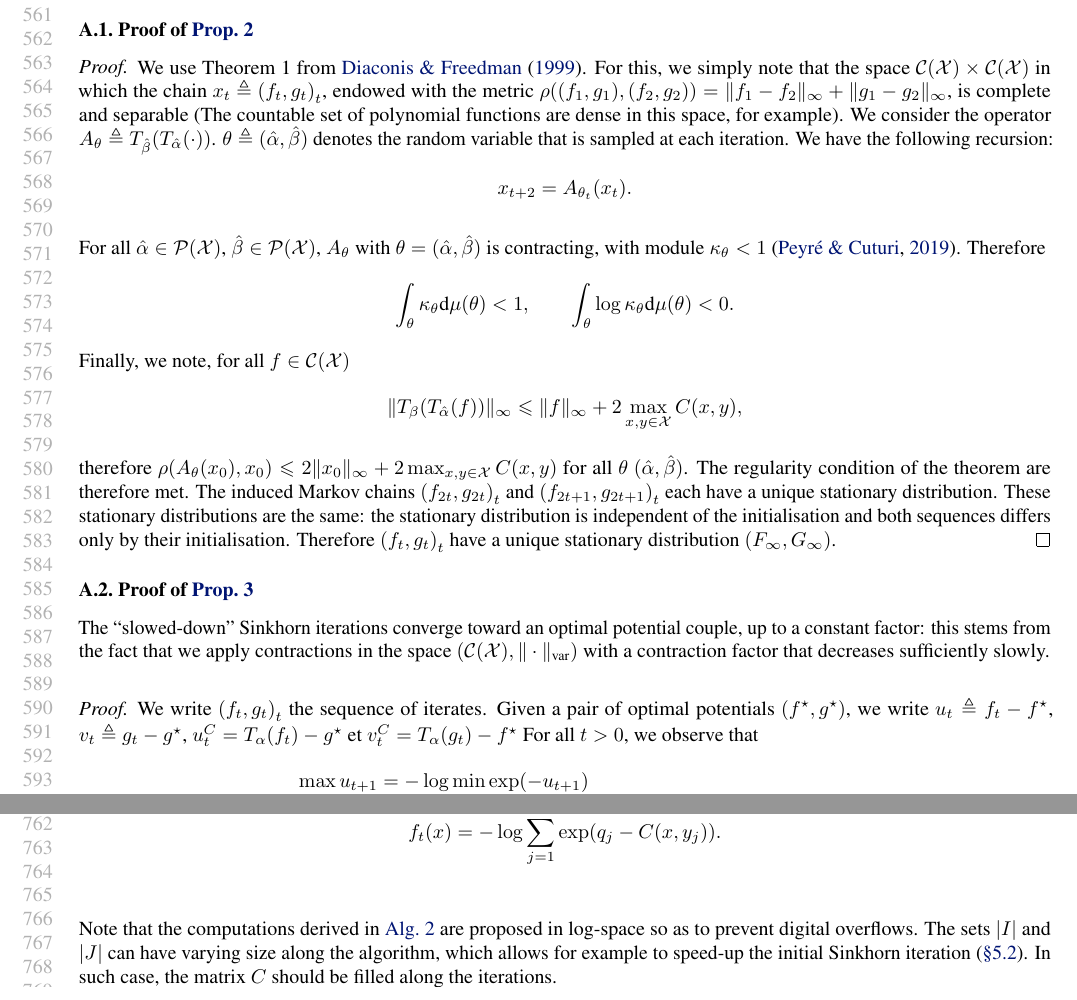
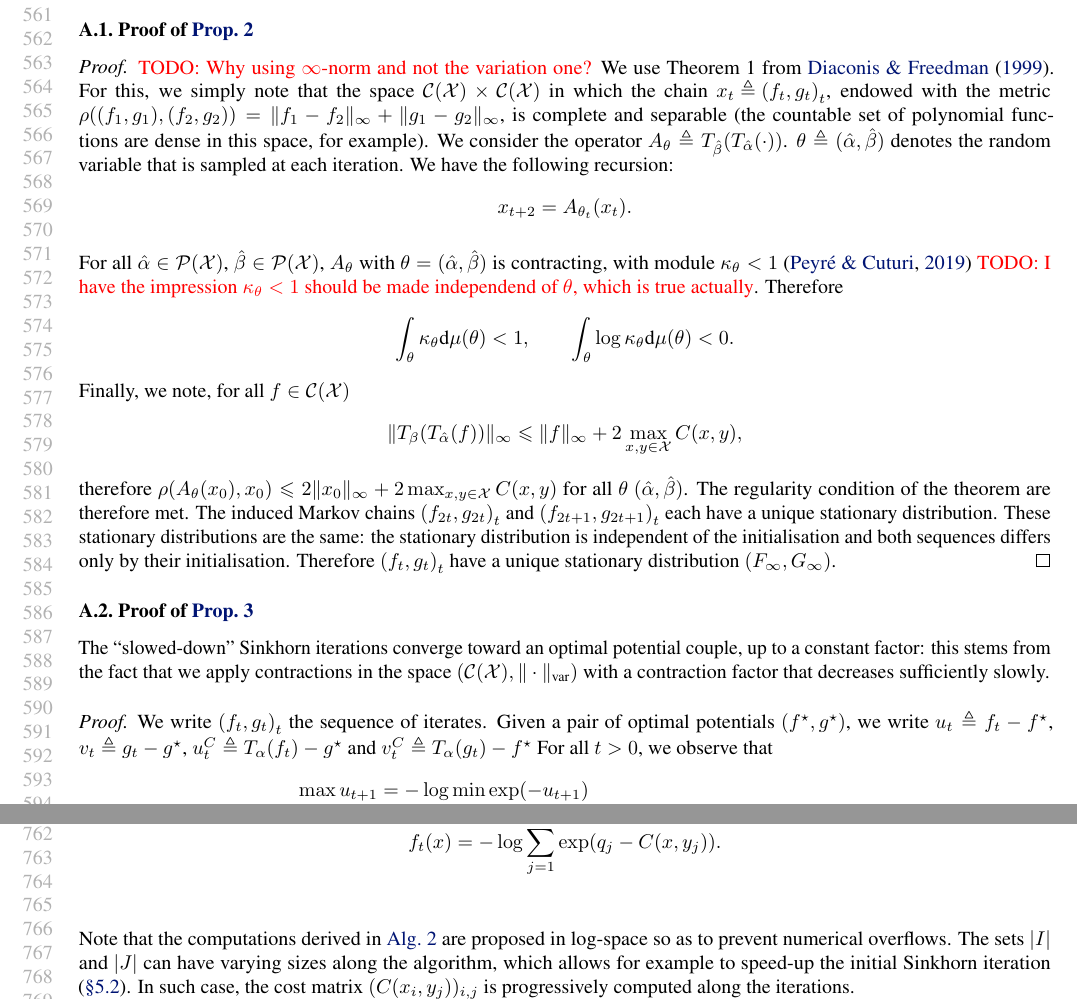
Before and after one commit to arthurmensch/onlikorn, a LaTeX paper (article.tex, which reads appendix.tex, commands.tex, neutral_preamble.tex): two parts of pages 11 and 14 of 15, joined at a grey line, cut so that both start at the same text. Compiled offline with pdfLaTeX.

Commit message:
small corrections

```diff
--- a/appendix.tex
+++ b/appendix.tex
@@ -9,12 +9,12 @@ We prove the propositions in their order of appearance.
 
 \subsection{Proof of \autoref{prop:markov}}
 
-\begin{proof}
+\begin{proof}\todo{Why using $\infty$-norm and not the variation one?}
     We use Theorem 1 from \citet{diaconis_iterated}. For this, we simply note
     that the space $\Cc(\Xx) \times \Cc(\Xx)$ in which the chain ${x_t
     \triangleq (f_t, g_t)}_t$, endowed with the metric $\rho((f_1, g_1), (f_2,
     g_2)) = \Vert f_1 - f_2 \Vert_{\infty} + \Vert g_1 - g_2 \Vert_{\infty}$, is
-    complete and separable (The countable set of polynomial functions are dense in this space, for example).
+    complete and separable (the countable set of polynomial functions are dense in this space, for example).
     We consider the operator $A_{\theta} \triangleq \Ctrans{\Ctrans{\cdot}{\hat
     \alpha}}{\hat \beta}$. $\theta \triangleq (\hat \alpha, \hat \beta)$ denotes
     the random variable that is sampled at each iteration. We have the following
@@ -25,7 +25,7 @@ We prove the propositions in their order of appearance.
 
     For all $\hat \alpha \in \Pp(\Xx)$, $\hat \beta \in \Pp(\Xx)$, $A_{\theta}$
     with $\theta = (\hat \alpha, \hat \beta)$ is contracting, with module
-    $\kappa_\theta < 1$ \citep{peyre2019computational}. Therefore
+    $\kappa_\theta < 1$ \citep{peyre2019computational} \todo{I have the impression $\kappa_\th<1$ should be made independend of $\theta$, which is true actually}. Therefore
     \begin{equation}
         \int_{\theta} \kappa_\theta \d \mu(\theta) < 1, \qquad \int_{\theta}
          \log \kappa_\theta \d \mu(\theta) < 0.
@@ -50,10 +50,11 @@ The \enquote{slowed-down} Sinkhorn iterations converge toward an optimal
 potential couple, up to a constant factor: this stems from the fact that we
 apply contractions in the space $(\Cc(\Xx), \Vert\cdot\Vert_{\var})$ with a
 contraction factor that decreases sufficiently slowly.
+
 \begin{proof}
     We write ${(f_t, g_t)}_t$ the sequence of iterates. Given a pair of optimal potentials
     $(f^\star, g^\star)$, we write $u_t \triangleq f_t - f^\star$, $v_t \triangleq g_t - g^\star$,
-    $u_t^C = \Ctrans{f_t}{\alpha} - g^\star$ et $v_t^C = \Ctrans{g_t}{\alpha} - f^\star$
+    $u_t^C \triangleq \Ctrans{f_t}{\alpha} - g^\star$ and $v_t^C \triangleq \Ctrans{g_t}{\alpha} - f^\star$
     For all $t > 0$, we observe that
     \begin{align}
         \max u_{t+1} &= - \log \min \exp(-u_{t+1}) \\
@@ -338,10 +339,10 @@ distributions of the same size for the sake of simplicity. In this case, we eval
     f_t(x) &= - \log \sum_{j=1}^n \exp(q_j - C(x, y_j)). \\
 \end{align}
 Note that the computations derived in \autoref{alg:discrete_online} are proposed
-in log-space so as to prevent digital overflows. The sets $|I|$ and $|J|$ can
-have varying size along the algorithm, which allows for example to speed-up the
+in log-space so as to prevent numerical overflows. The sets $|I|$ and $|J|$ can
+have varying sizes along the algorithm, which allows for example to speed-up the
 initial Sinkhorn iteration (\autoref{sec:accelerating}). In such case, the
-matrix $C$ should be filled along the iterations.
+cost matrix $(C(x_i,y_j))_{i,j}$ is progressively computed along the iterations.
 
 \begin{algorithm}[t]
     \begin{algorithmic}
--- a/commands.tex
+++ b/commands.tex
@@ -327,4 +327,4 @@
 % Document specific macros
 \newcommand{\enscond}[2]{ \left\{ #1 \;:\; #2 \right\} }
 \newcommand{\Ctrans}[2]{T_{#2}(#1)}
-\newcommand{\var}{\text{var}}
+\newcommand{\var}{\text{\upshape var}}
--- a/neutral_preamble.tex
+++ b/neutral_preamble.tex
@@ -26,12 +26,12 @@
 
 \author{%
    Arthur Mensch\\
-   ENS, DMA\\
+   ENS, PSL University\\
    Paris, France\\
 %    \texttt{arthur.mensch@m4x.org} \\
    \And
    Gabriel Peyré\\
-   ENS, DMA\\
+   ENS, PSL University\\
    Paris, France\\
 %    \texttt{gabriel.peyre@ens.fr} \\
 }
```
Also changed, not shown: appendix.tex (16 more changed lines), 1 other file.
